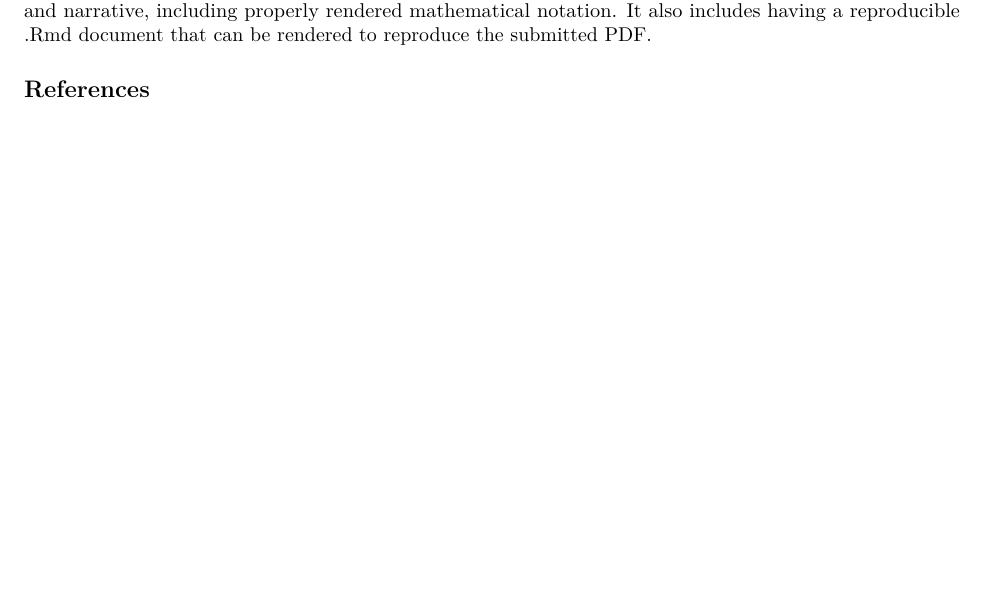
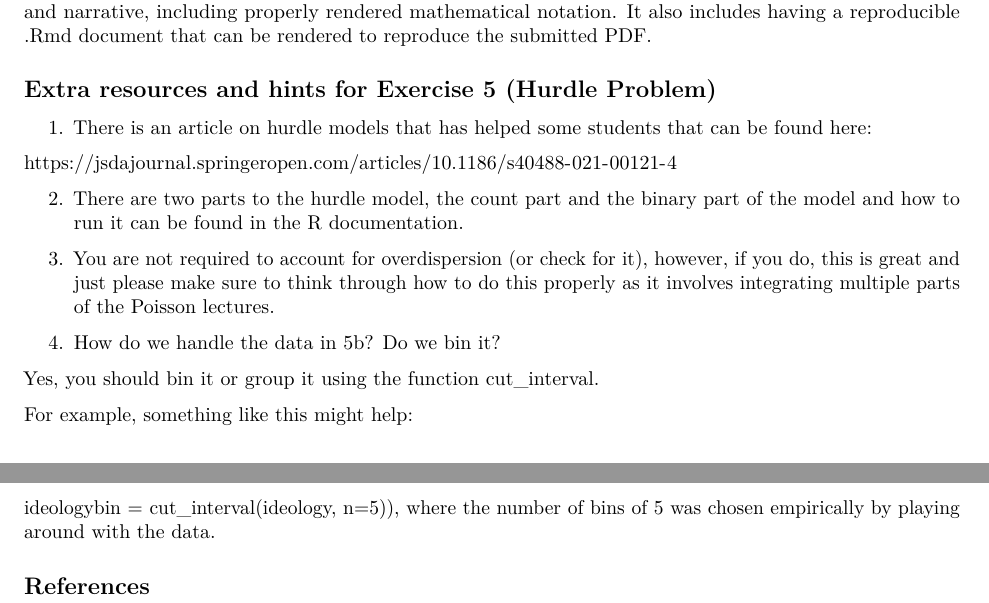
Before and after one commit to resteorts/generalized-linear-models, an R Markdown document (homeworks/homework-04/hw-04.Rmd): part of page 3 of 3 before the commit and two parts of pages 3 and 4 of 4 after it, the two joined at a grey line, cut so that both start at the same text, the shorter picture padded with empty space. Rendered offline with R 4.5, knitr and Pandoc, then LaTeX, with nearby package versions.

Commit message:
update hints for hw 4.

```diff
--- a/homeworks/homework-04/hw-04.Rmd
+++ b/homeworks/homework-04/hw-04.Rmd
@@ -125,4 +125,22 @@ d. Repeat (d), but include an interaction in both parts. Interpret the interacti
 
 The "Workflow & formatting" grade is to based on the organization of the assignment write up along with the reproducible workflow. This includes having an organized write up with neat and readable headers, code, and narrative, including properly rendered mathematical notation. It also includes having a reproducible .Rmd document that can be rendered to reproduce the submitted PDF.
 
+## Extra resources and hints for Exercise 5 (Hurdle Problem)
+
+1. There is an article on hurdle models that has helped some students that can be found here:
+
+https://jsdajournal.springeropen.com/articles/10.1186/s40488-021-00121-4
+
+2. There are two parts to the hurdle model, the count part and the binary part of the model and how to run it can be found in the R documentation.
+
+3. You are not required to account for overdispersion (or check for it), however, if you do, this is great and just please make sure to think through how to do this properly as it involves integrating multiple parts of the Poisson lectures.
+
+4. How do we handle the data in 5b? Do we bin it?
+
+Yes, you should bin it or group it using the function cut_interval.
+
+For example, something like this might help:
+
+ideologybin = cut_interval(ideology, n=5)), where the number of bins of 5 was chosen empirically by playing around with the data.
+
 ## References
```
Also changed, not shown: homeworks/homework-04/hw-04.pdf, 2 other files.
